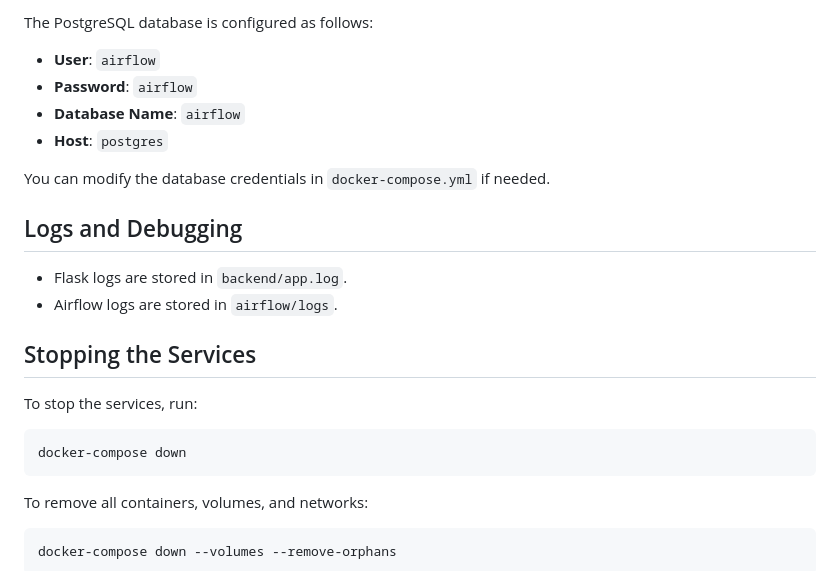
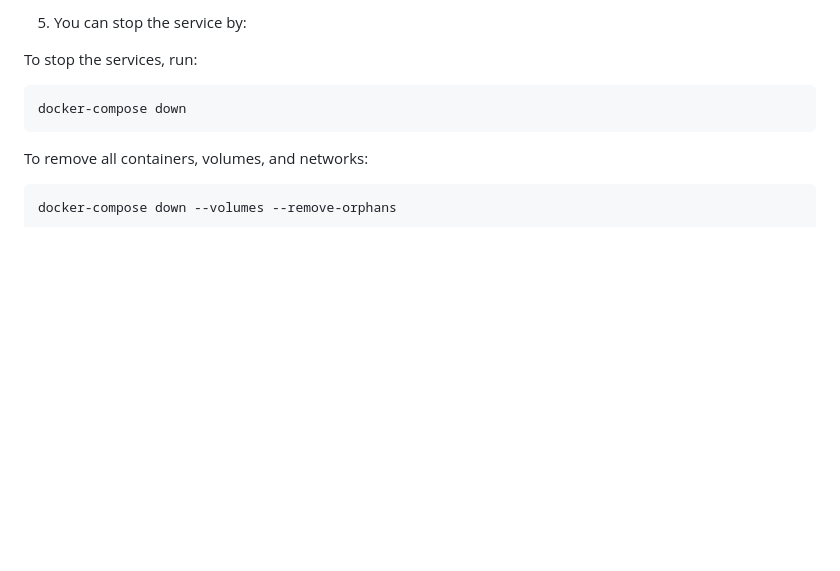
Before and after one commit to AlejandroParedesLT/IDS706_final_project_alejandro_alex_christian, a Markdown page: README.md, the part around the change printed below. GitHub-like rendering; blank space fills up the shorter version.

````diff
--- a/README.md
+++ b/README.md
@@ -91,17 +103,4 @@ Before running the project, ensure you have the following installed:
-The PostgreSQL database is configured as follows:
-- **User**: `airflow`
-- **Password**: `airflow`
-- **Database Name**: `airflow`
-- **Host**: `postgres`
-
-You can modify the database credentials in `docker-compose.yml` if needed.
-
-## Logs and Debugging
-
-- Flask logs are stored in `backend/app.log`.
-- Airflow logs are stored in `airflow/logs`.
-
-## Stopping the Services
+5. You can stop the service by:
 
 To stop the services, run:
 ```bash
````
Also changed, not shown: other parts of README.md (+58 -46 lines), static/app_architecture.JPG (added), static/app_frontpage.JPG (added), static/second_page.JPG (added), static/third_page.JPG (added), 5 other files.
